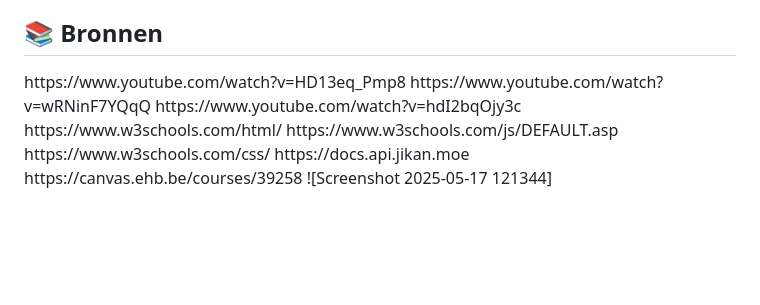
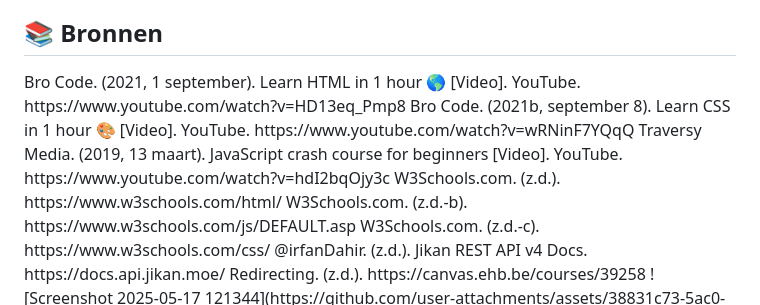
Before and after one commit to imadbvi/WEB-ADVANCED, a Markdown page: README.md, the part around the change. GitHub-like rendering; blank space fills up the shorter version.

```diff
--- a/README.md
+++ b/README.md
@@ -69,14 +69,14 @@ http://localhost:5173
 
 
  <h2>📚 Bronnen</h2>
- https://www.youtube.com/watch?v=HD13eq_Pmp8
- https://www.youtube.com/watch?v=wRNinF7YQqQ
- https://www.youtube.com/watch?v=hdI2bqOjy3c
- https://www.w3schools.com/html/
- https://www.w3schools.com/js/DEFAULT.asp
- https://www.w3schools.com/css/
- https://docs.api.jikan.moe
- https://canvas.ehb.be/courses/39258
+ Bro Code. (2021, 1 september). Learn HTML in 1 hour 🌎 [Video]. YouTube. https://www.youtube.com/watch?v=HD13eq_Pmp8
+ Bro Code. (2021b, september 8). Learn CSS in 1 hour 🎨 [Video]. YouTube. https://www.youtube.com/watch?v=wRNinF7YQqQ
+ Traversy Media. (2019, 13 maart). JavaScript crash course for beginners [Video]. YouTube. https://www.youtube.com/watch?v=hdI2bqOjy3c
+ W3Schools.com. (z.d.). https://www.w3schools.com/html/
+ W3Schools.com. (z.d.-b). https://www.w3schools.com/js/DEFAULT.asp
+ W3Schools.com. (z.d.-c). https://www.w3schools.com/css/
+ @irfanDahir. (z.d.). Jikan REST API v4 Docs. https://docs.api.jikan.moe/
+ Redirecting. (z.d.). https://canvas.ehb.be/courses/39258
  ![Screenshot 2025-05-17 121344](https://github.com/user-attachments/assets/38831c73-5ac0-4d4f-950a-cca0b52a1e48)
  ![Screenshot 2025-05-17 121616](https://github.com/user-attachments/assets/de308374-8efc-4644-8dbf-306d2d72ff0d)
  ![Screenshot 2025-05-17 122143](https://github.com/user-attachments/assets/d72a56d0-fd06-49b0-b339-440d5ee878cc)
```
